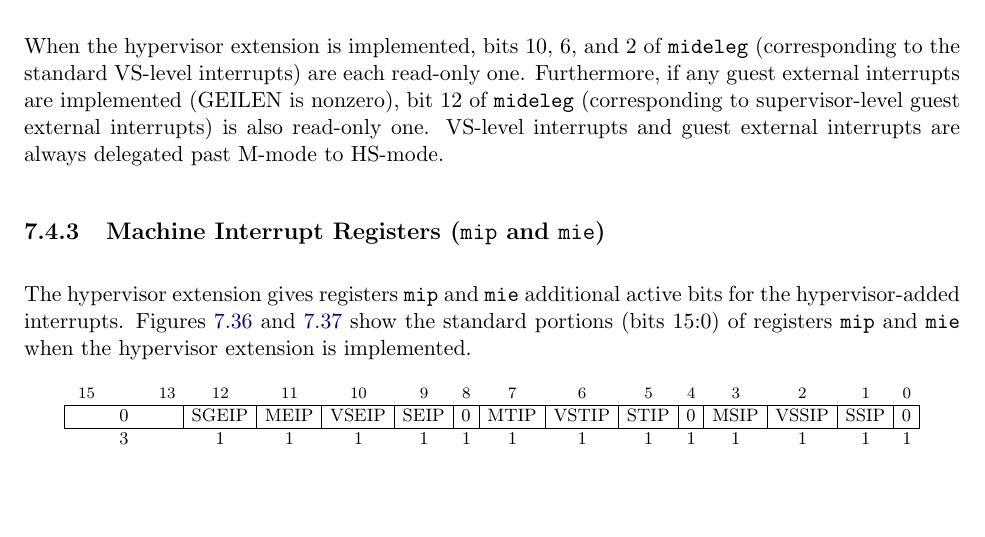
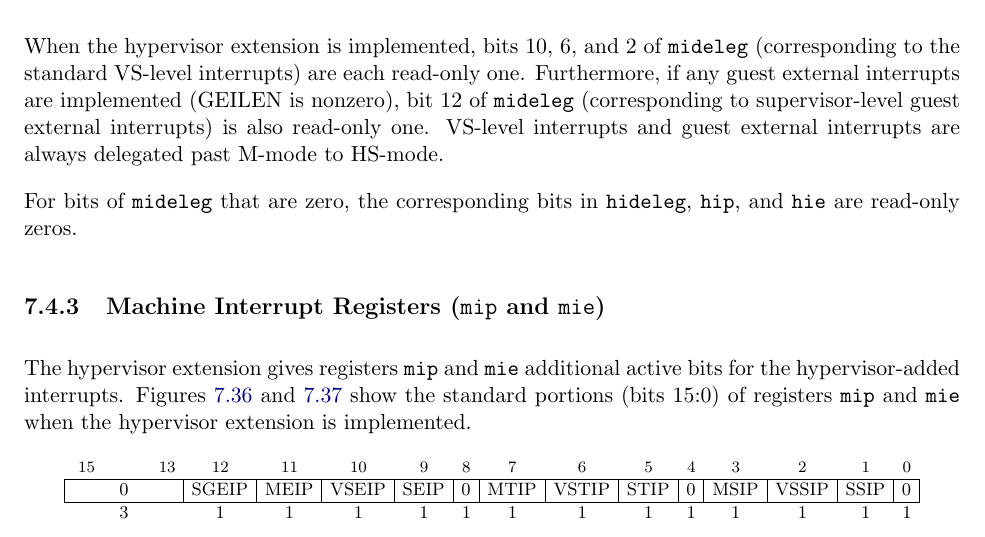
Before and after one commit to riscv/riscv-isa-manual, a LaTeX thesis (src/riscv-privileged.tex, which reads src/hypervisor.tex): part of page 131 of 147, cut so that both start at the same text, the shorter picture padded with empty space. Compiled offline with pdfLaTeX.

Commit message:
CSR mideleg masks hideleg, hip, and hie (#771)

```diff
--- a/src/hypervisor.tex
+++ b/src/hypervisor.tex
@@ -2224,6 +2224,9 @@ nonzero), bit~12 of {\tt mideleg} (corresponding to supervisor-level
 guest external interrupts) is also read-only one.
 VS-level interrupts and guest external interrupts are always delegated
 past M-mode to HS-mode.
+
+For bits of {\tt mideleg} that are zero, the corresponding bits in
+{\tt hideleg}, {\tt hip}, and {\tt hie} are read-only zeros.
 
 \subsection{Machine Interrupt Registers ({\tt mip} and {\tt mie})}
 
```
